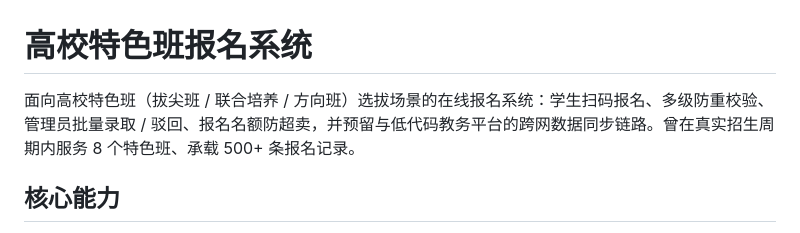
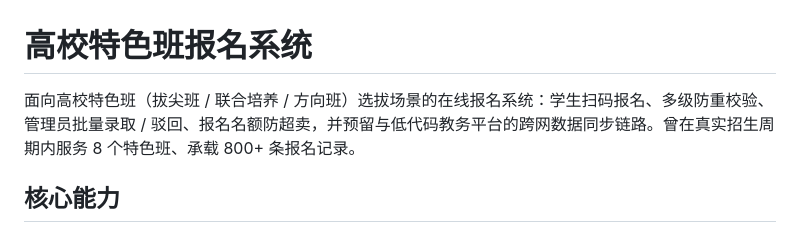
Before and after one commit to 2818661801-prog/enrollment-platform, a Markdown page: README.md, the part around the change. Drawn GitHub-style.

Commit message:
docs: 报名记录量级口径更新为 800+

```diff
--- a/README.md
+++ b/README.md
@@ -1,6 +1,6 @@
 # 高校特色班报名系统
 
-面向高校特色班（拔尖班 / 联合培养 / 方向班）选拔场景的在线报名系统：学生扫码报名、多级防重校验、管理员批量录取 / 驳回、报名名额防超卖，并预留与低代码教务平台的跨网数据同步链路。曾在真实招生周期内服务 8 个特色班、承载 500+ 条报名记录。
+面向高校特色班（拔尖班 / 联合培养 / 方向班）选拔场景的在线报名系统：学生扫码报名、多级防重校验、管理员批量录取 / 驳回、报名名额防超卖，并预留与低代码教务平台的跨网数据同步链路。曾在真实招生周期内服务 8 个特色班、承载 800+ 条报名记录。
 
 ## 核心能力
 
```
